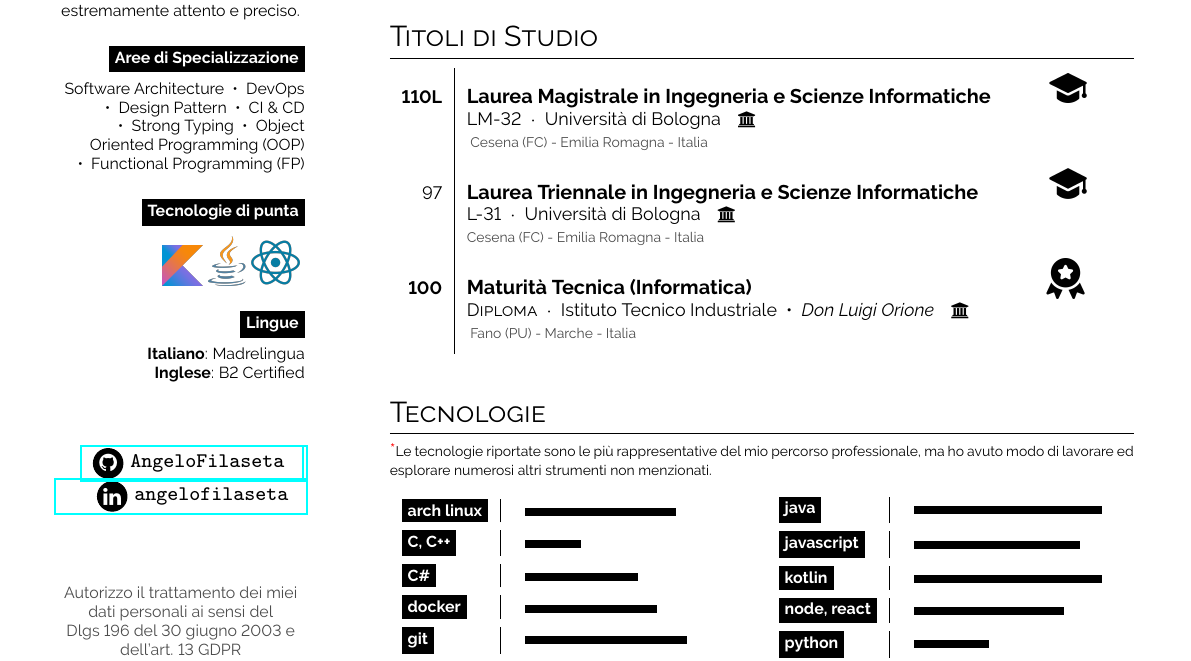
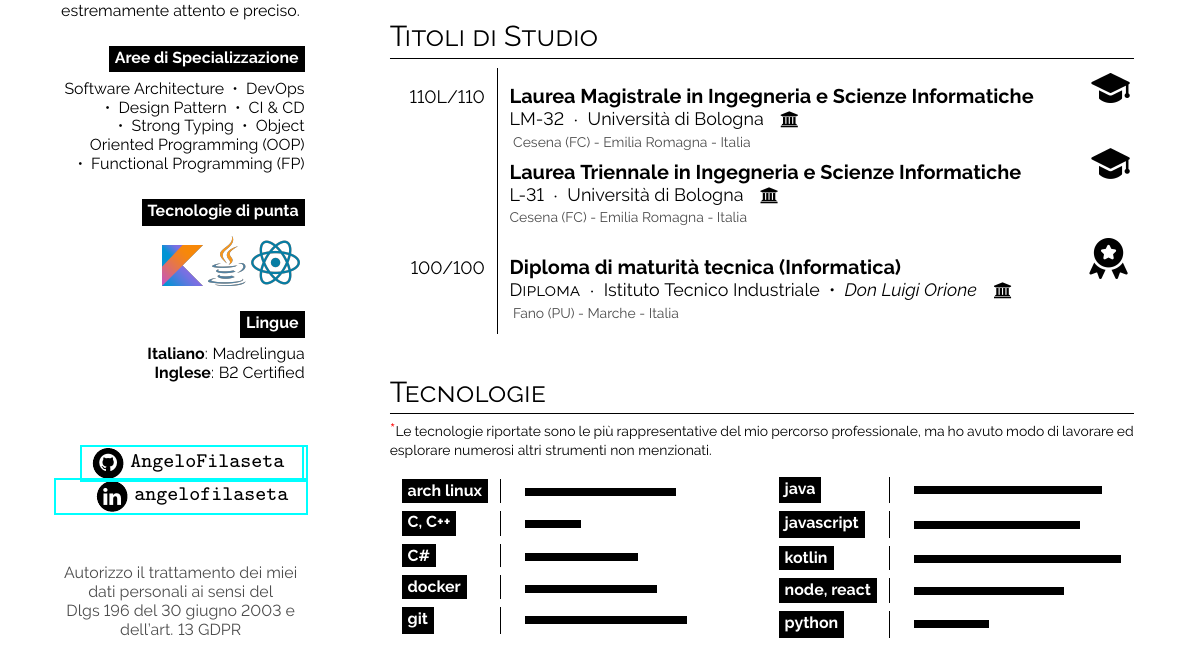
Before and after one commit to AngeloFilaseta/curriculum-vitae-short, a LaTeX CV (cv-filaseta-angelo.tex): part of the page, cut so that both start at the same text. Compiled offline with pdfLaTeX.

Commit message:
adjust study section

```diff
--- a/cv-filaseta-angelo.tex
+++ b/cv-filaseta-angelo.tex
@@ -140,7 +140,7 @@
 
 \section*{Titoli di Studio}
 \begin{tabular}{r | p{0.6\textwidth} c}
-    \cvdegree{\textbf{110L}}{\normalsize{Laurea Magistrale in Ingegneria e Scienze Informatiche}}{
+    \cvdegree{110L/110}{\normalsize{Laurea Magistrale in Ingegneria e Scienze Informatiche}}{
         LM-32
     }{
         Università di Bologna
@@ -148,8 +148,8 @@
         Cesena (FC) - Emilia Romagna - Italia
     }{
         degree-cap.png
-    }\\
-    \cvdegree{97}{\normalsize{Laurea Triennale in Ingegneria e Scienze Informatiche}}{
+    }\\[-10pt]
+    \cvdegree{}{\normalsize{Laurea Triennale in Ingegneria e Scienze Informatiche}}{
         L-31
     }{
         Università di Bologna
@@ -157,7 +157,8 @@
     }{
         degree-cap.png
     }\\
-    \cvdegree{\textbf{100}}{\normalsize{Maturità Tecnica (Informatica)}}{
+    \renewcommand{\arraystretch}{1} % Restore default spacing
+    \cvdegree{100/100}{\normalsize{Diploma di maturità tecnica (Informatica)}}{
         Diploma
     }{
         Istituto Tecnico Industriale ~•~ \emph{Don Luigi Orione}
@@ -190,7 +191,7 @@
     \begin{tabular}{l | l}
         \bg{skilllabelcolour}{white}{java} & \barrule{0.5}{0.5em}{cvpurple} \\
         \bg{skilllabelcolour}{white}{javascript} & \barrule{0.44}{0.5em}{cvpurple} \\
-        \bg{skilllabelcolour}{white}{kotlin} & \barrule{0.5}{0.5em}{cvpurple} \\
+        \bg{skilllabelcolour}{white}{kotlin} & \barrule{0.55}{0.5em}{cvpurple} \\
         \bg{skilllabelcolour}{white}{node, react} & \barrule{0.4}{0.5em}{cvpurple} \\
         \bg{skilllabelcolour}{white}{python} & \barrule{0.2}{0.5em}{cvpurple} \\
         \bg{skilllabelcolour}{white}{scala} & \barrule{0.4}{0.5em}{cvpurple} \\
```
